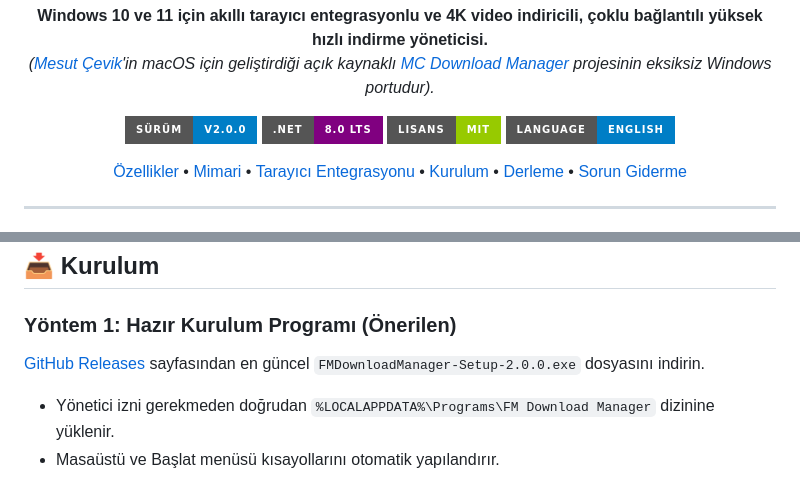
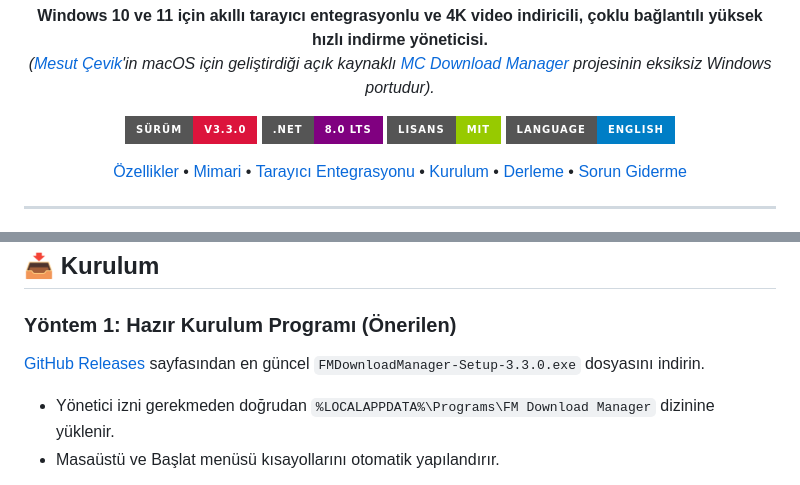
Before and after one commit to Ferdi-krbk/fm-download-manager, a Markdown page: README.tr.md, 2 parts joined by grey strips. GitHub-like rendering; badges without logos.

Commit message:
docs: synchronize all badges and titles to v3.3.0 across documentation

```diff
--- a/README.tr.md
+++ b/README.tr.md
@@ -10,7 +10,7 @@
 </p>
 
 <p align="center">
-  <a href="https://github.com/Ferdi-krbk/fm-download-manager/releases"><img src="https://img.shields.io/badge/S%C3%BCr%C3%BCm-v2.0.0-blue.svg?style=for-the-badge&logo=windows" alt="Sürüm v2.0.0"></a>
+  <a href="https://github.com/Ferdi-krbk/fm-download-manager/releases"><img src="https://img.shields.io/badge/S%C3%BCr%C3%BCm-v3.3.0-crimson.svg?style=for-the-badge&logo=windows" alt="Sürüm v3.3.0"></a>
   <a href="https://dotnet.microsoft.com/download/dotnet/8.0"><img src="https://img.shields.io/badge/.NET-8.0%20LTS-purple.svg?style=for-the-badge&logo=dotnet" alt=".NET 8"></a>
   <a href="LICENSE"><img src="https://img.shields.io/badge/Lisans-MIT-green.svg?style=for-the-badge" alt="Lisans MIT"></a>
   <a href="README.md"><img src="https://img.shields.io/badge/Language-English-blue.svg?style=for-the-badge" alt="English Documentation"></a>
@@ -119,7 +119,7 @@ FM Download Manager, **Google Chrome, Microsoft Edge ve Brave** tarayıcıları
 ## 📥 Kurulum
 
 ### Yöntem 1: Hazır Kurulum Programı (Önerilen)
-[GitHub Releases](https://github.com/Ferdi-krbk/fm-download-manager/releases) sayfasından en güncel `FMDownloadManager-Setup-2.0.0.exe` dosyasını indirin.
+[GitHub Releases](https://github.com/Ferdi-krbk/fm-download-manager/releases) sayfasından en güncel `FMDownloadManager-Setup-3.3.0.exe` dosyasını indirin.
 - Yönetici izni gerekmeden doğrudan `%LOCALAPPDATA%\Programs\FM Download Manager` dizinine yüklenir.
 - Masaüstü ve Başlat menüsü kısayollarını otomatik yapılandırır.
 
```
Also changed, not shown: README.md (+2 -2 lines).
